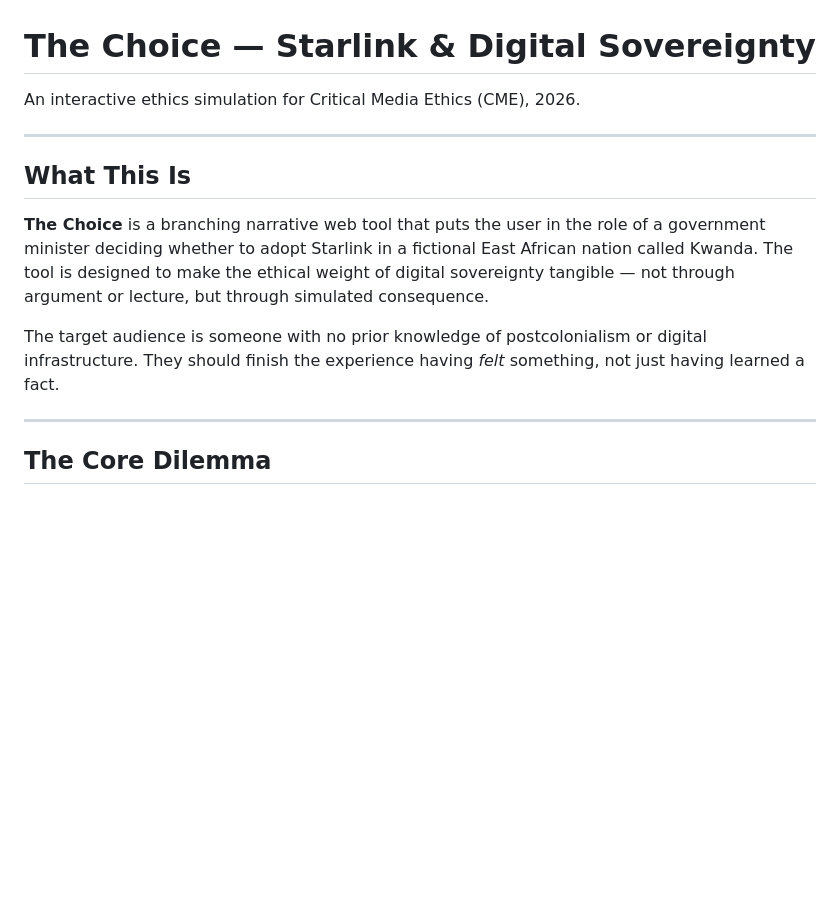
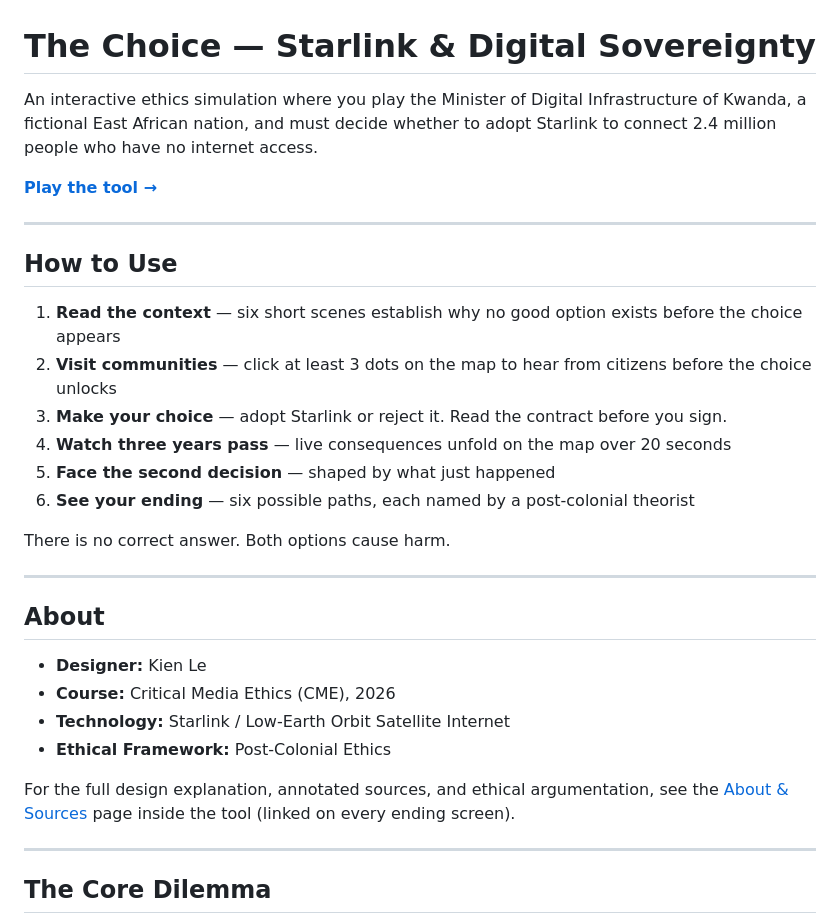
Before and after one commit to ShiKen08/starlink-ethics-tool, a Markdown page: README.md, the part around the change. Rendered like a GitHub page; blank space fills up the shorter version.

Commit message:
docs: update README with play link, how to use, and about section at top

```diff
--- a/README.md
+++ b/README.md
@@ -1,14 +1,32 @@
 # The Choice — Starlink & Digital Sovereignty
 
-An interactive ethics simulation for Critical Media Ethics (CME), 2026.
+An interactive ethics simulation where you play the Minister of Digital Infrastructure of Kwanda, a fictional East African nation, and must decide whether to adopt Starlink to connect 2.4 million people who have no internet access.
+
+**[Play the tool →](https://shiken08.github.io/starlink-ethics-tool/)**
 
 ---
 
-## What This Is
+## How to Use
 
-**The Choice** is a branching narrative web tool that puts the user in the role of a government minister deciding whether to adopt Starlink in a fictional East African nation called Kwanda. The tool is designed to make the ethical weight of digital sovereignty tangible — not through argument or lecture, but through simulated consequence.
+1. **Read the context** — six short scenes establish why no good option exists before the choice appears
+2. **Visit communities** — click at least 3 dots on the map to hear from citizens before the choice unlocks
+3. **Make your choice** — adopt Starlink or reject it. Read the contract before you sign.
+4. **Watch three years pass** — live consequences unfold on the map over 20 seconds
+5. **Face the second decision** — shaped by what just happened
+6. **See your ending** — six possible paths, each named by a post-colonial theorist
 
-The target audience is someone with no prior knowledge of postcolonialism or digital infrastructure. They should finish the experience having *felt* something, not just having learned a fact.
+There is no correct answer. Both options cause harm.
+
+---
+
+## About
+
+- **Designer:** Kien Le
+- **Course:** Critical Media Ethics (CME), 2026
+- **Technology:** Starlink / Low-Earth Orbit Satellite Internet
+- **Ethical Framework:** Post-Colonial Ethics
+
+For the full design explanation, annotated sources, and ethical argumentation, see the [About & Sources](about.html) page inside the tool (linked on every ending screen).
 
 ---
 
```
